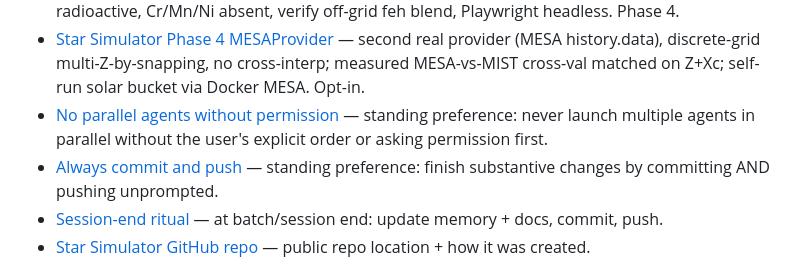
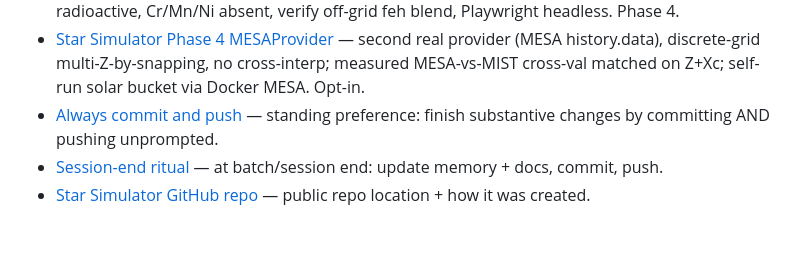
Before and after one commit to BoykoNeov/star-sim, a Markdown page: docs/memory/MEMORY.md, the part around the change. Rendered like a GitHub page; blank space fills up the shorter version.

```diff
--- a/docs/memory/MEMORY.md
+++ b/docs/memory/MEMORY.md
@@ -15,7 +15,6 @@
 - [Star Simulator Phase 3 Lane–Emden](star-sim-phase3-lane-emden.md) — §8 static polytrope panel: sibling not provider, `/polytrope` bypasses PROVIDER, DOP853+θ=0 event, closed-form + Chandrasekhar validation. Phase 3.
 - [Star Simulator Phase 4 CNO](star-sim-phase4-cno.md) — per-element composition: `metals_surf`/`metals_core` dicts (state.py untouched), MIST isotope-summed threading through sixteen elements (cache v2→v8); three comp.js views incl. log-scale + light panel. Gotchas: Fe diffusion, Na/Li not inert, boron radioactive, Cr/Mn/Ni absent, verify off-grid feh blend, Playwright headless. Phase 4.
 - [Star Simulator Phase 4 MESAProvider](star-sim-phase4-mesa.md) — second real provider (MESA history.data), discrete-grid multi-Z-by-snapping, no cross-interp; measured MESA-vs-MIST cross-val matched on Z+Xc; self-run solar bucket via Docker MESA. Opt-in.
-- [No parallel agents without permission](no-parallel-agents-without-permission.md) — standing preference: never launch multiple agents in parallel without the user's explicit order or asking permission first.
 - [Always commit and push](always-commit-push.md) — standing preference: finish substantive changes by committing AND pushing unprompted.
 - [Session-end ritual](session-end-ritual.md) — at batch/session end: update memory + docs, commit, push.
 - [Star Simulator GitHub repo](star-sim-github-repo.md) — public repo location + how it was created.
```
Also changed, not shown: docs/memory/no-parallel-agents-without-permission.md (deleted, +0 -20 lines).
